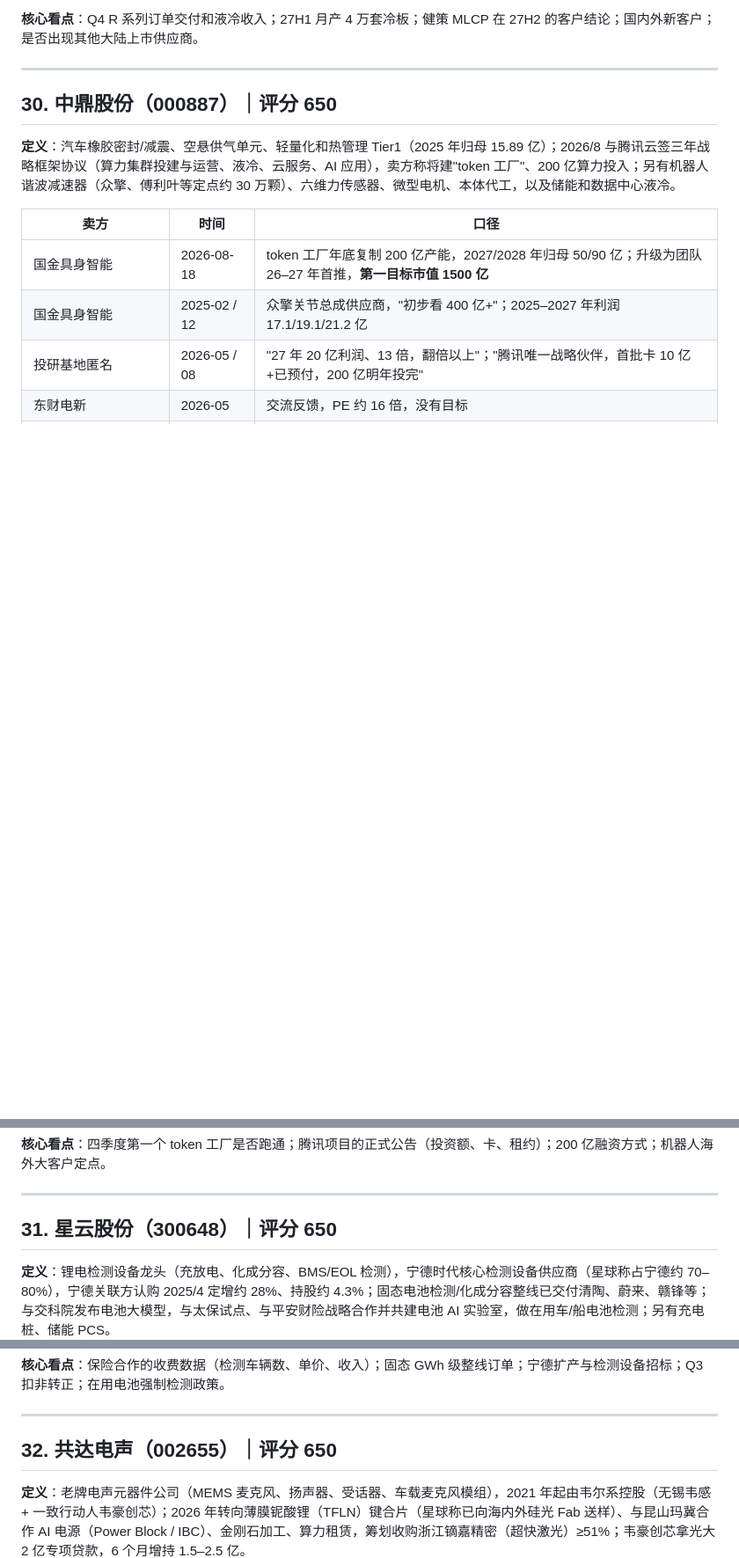
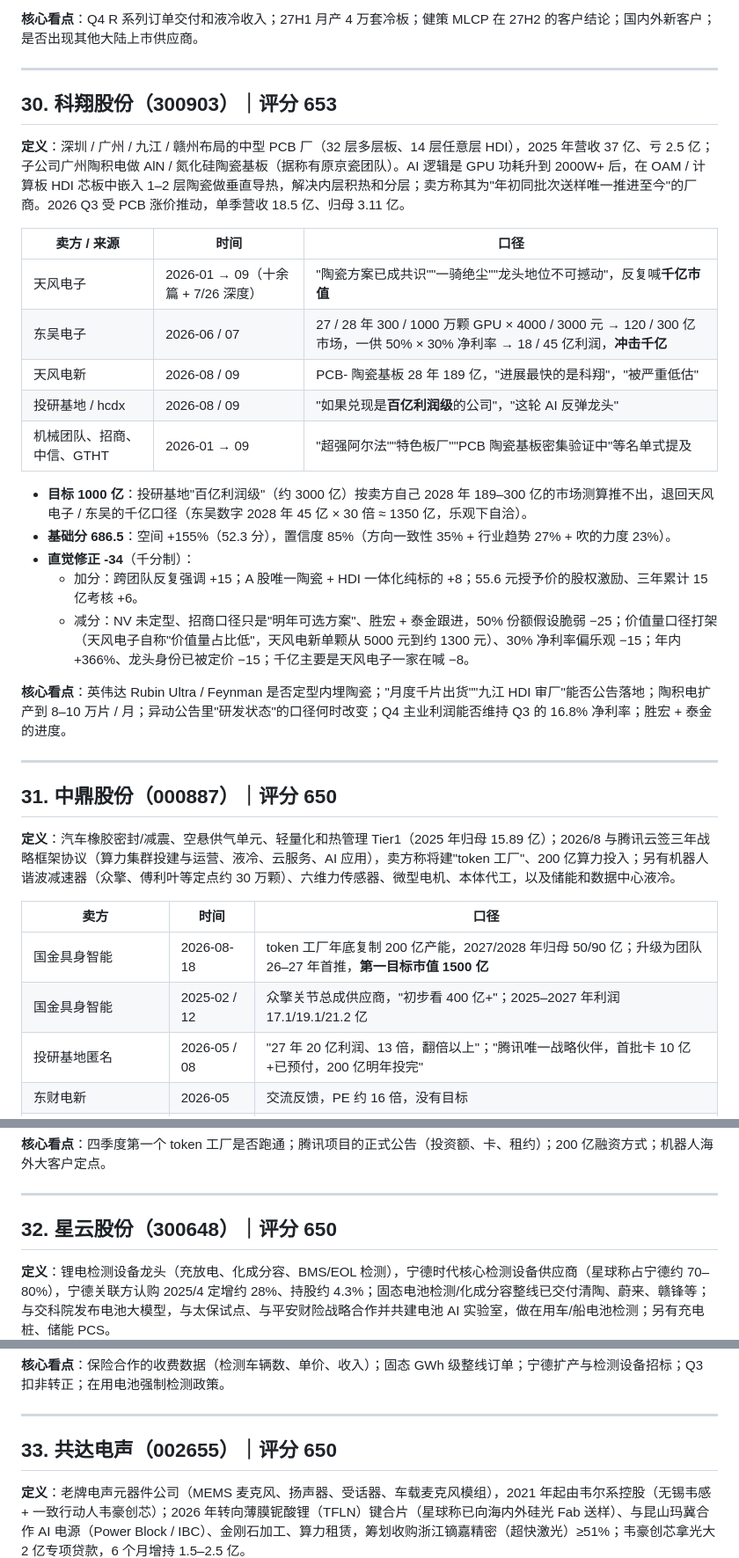
Before and after one commit to innvictus/zsxq-daily-digest, a Markdown page: research/00-标的汇总.md, 3 parts joined by grey strips. Shown at 88% size. Rendered like a GitHub page; blank space fills up the shorter version.

Commit message:
research: 科翔股份深度分析，汇总页新增（v2.4 评分 653，排第 30）
Co-Authored-By: Claude Opus 5.5 <noreply@anthropic.com>
Claude-Session: https://claude.ai/code/session_01CLDTxn3DKDKBh1LB89ZrAS

```diff
--- a/research/00-标的汇总.md
+++ b/research/00-标的汇总.md
@@ -738,7 +740,29 @@
 
 ---
 
-## 30. 中鼎股份（000887）｜评分 650
+## 30. 科翔股份（300903）｜评分 653
+
+**定义**：深圳 / 广州 / 九江 / 赣州布局的中型 PCB 厂（32 层多层板、14 层任意层 HDI），2025 年营收 37 亿、亏 2.5 亿；子公司广州陶积电做 AlN / 氮化硅陶瓷基板（据称有原京瓷团队）。AI 逻辑是 GPU 功耗升到 2000W+ 后，在 OAM / 计算板 HDI 芯板中嵌入 1–2 层陶瓷做垂直导热，解决内层积热和分层；卖方称其为"年初同批次送样唯一推进至今"的厂商。2026 Q3 受 PCB 涨价推动，单季营收 18.5 亿、归母 3.11 亿。
+
+| 卖方 / 来源 | 时间 | 口径 |
+|---|---|---|
+| 天风电子 | 2026-01 → 09（十余篇 + 7/26 深度） | "陶瓷方案已成共识""一骑绝尘""龙头地位不可撼动"，反复喊**千亿市值** |
+| 东吴电子 | 2026-06 / 07 | 27 / 28 年 300 / 1000 万颗 GPU × 4000 / 3000 元 → 120 / 300 亿市场，一供 50% × 30% 净利率 → 18 / 45 亿利润，**冲击千亿** |
+| 天风电新 | 2026-08 / 09 | PCB- 陶瓷基板 28 年 189 亿，"进展最快的是科翔"，"被严重低估" |
+| 投研基地 / hcdx | 2026-08 / 09 | "如果兑现是**百亿利润级**的公司"，"这轮 AI 反弹龙头" |
+| 机械团队、招商、中信、GTHT | 2026-01 → 09 | "超强阿尔法""特色板厂""PCB 陶瓷基板密集验证中"等名单式提及 |
+
+- **目标 1000 亿**：投研基地"百亿利润级"（约 3000 亿）按卖方自己 2028 年 189–300 亿的市场测算推不出，退回天风电子 / 东吴的千亿口径（东吴数字 2028 年 45 亿 × 30 倍 ≈ 1350 亿，乐观下自洽）。
+- **基础分 686.5**：空间 +155%（52.3 分），置信度 85%（方向一致性 35% + 行业趋势 27% + 吹的力度 23%）。
+- **直觉修正 -34**（千分制）：
+  - 加分：跨团队反复强调 +15；A 股唯一陶瓷 + HDI 一体化纯标的 +8；55.6 元授予价的股权激励、三年累计 15 亿考核 +6。
+  - 减分：NV 未定型、招商口径只是"明年可选方案"、胜宏 + 泰金跟进，50% 份额假设脆弱 −25；价值量口径打架（天风电子自称"价值量占比低"，天风电新单颗从 5000 元到约 1300 元）、30% 净利率偏乐观 −15；年内 +366%、龙头身份已被定价 −15；千亿主要是天风电子一家在喊 −8。
+
+**核心看点**：英伟达 Rubin Ultra / Feynman 是否定型内埋陶瓷；"月度千片出货""九江 HDI 审厂"能否公告落地；陶积电扩产到 8–10 万片 / 月；异动公告里"研发状态"的口径何时改变；Q4 主业利润能否维持 Q3 的 16.8% 净利率；胜宏 + 泰金的进度。
+
+---
+
+## 31. 中鼎股份（000887）｜评分 650
 
 **定义**：汽车橡胶密封/减震、空悬供气单元、轻量化和热管理 Tier1（2025 年归母 15.89 亿）；2026/8 与腾讯云签三年战略框架协议（算力集群投建与运营、液冷、云服务、AI 应用），卖方称将建"token 工厂"、200 亿算力投入；另有机器人谐波减速器（众擎、傅利叶等定点约 30 万颗）、六维力传感器、微型电机、本体代工，以及储能和数据中心液冷。
 
@@ -760,7 +784,7 @@
 
 ---
 
-## 31. 星云股份（300648）｜评分 650
+## 32. 星云股份（300648）｜评分 650
 
 **定义**：锂电检测设备龙头（充放电、化成分容、BMS/EOL 检测），宁德时代核心检测设备供应商（星球称占宁德约 70–80%），宁德关联方认购 2025/4 定增约 28%、持股约 4.3%；固态电池检测/化成分容整线已交付清陶、蔚来、赣锋等；与交科院发布电池大模型，与太保试点、与平安财险战略合作并共建电池 AI 实验室，做在用车/船电池检测；另有充电桩、储能 PCS。
 
@@ -783,7 +807,7 @@
 
 ---
 
-## 32. 共达电声（002655）｜评分 650
+## 33. 共达电声（002655）｜评分 650
 
 **定义**：老牌电声元器件公司（MEMS 麦克风、扬声器、受话器、车载麦克风模组），2021 年起由韦尔系控股（无锡韦感 + 一致行动人韦豪创芯）；2026 年转向薄膜铌酸锂（TFLN）键合片（星球称已向海内外硅光 Fab 送样）、与昆山玛冀合作 AI 电源（Power Block / IBC）、金刚石加工、算力租赁，筹划收购浙江镝嘉精密（超快激光）≥51%；韦豪创芯拿光大 2 亿专项贷款，6 个月增持 1.5–2.5 亿。
 
```
Also changed, not shown: other parts of research/00-标的汇总.md (+42 -39 lines), research/2026-10-19-科翔股份深度分析.md (added, +214 -0 lines).
